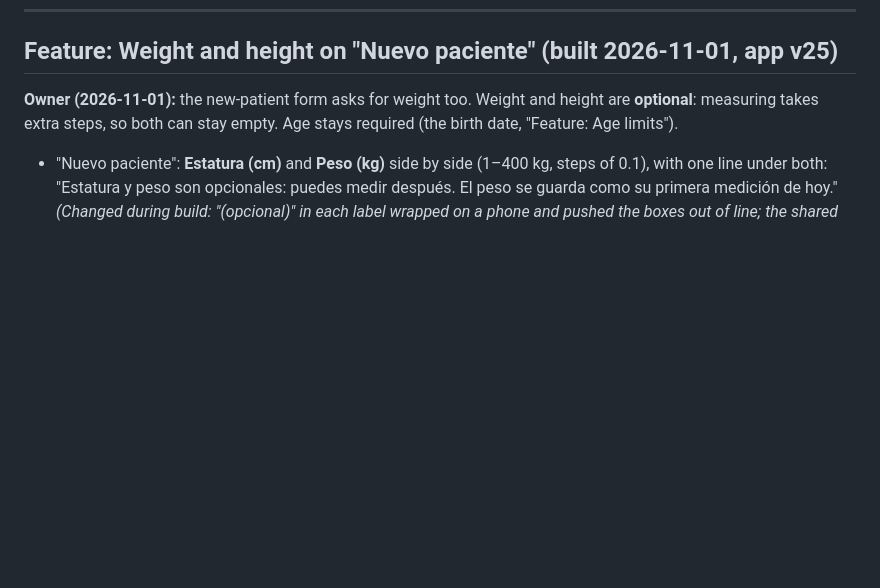
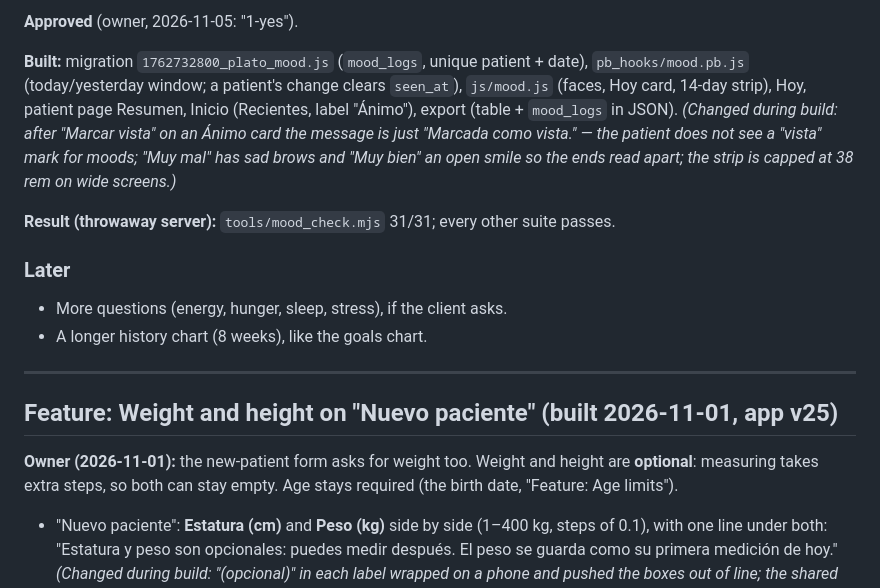
Before and after one commit to FlamingFlamingo-net/Plato, a Markdown page: specs/aht-fitness.md, the part around one of its changes. GitHub-like rendering; blank space fills up the shorter version.

Commit message:
Spec: mood check-in built

```diff
--- a/specs/aht-fitness.md
+++ b/specs/aht-fitness.md
@@ -921,3 +960,16 @@ Google has to reach the AHT Fitness server, so this waits for the online step (F
+**Approved** (owner, 2026-11-05: "1-yes").
+
+**Built:** migration `1762732800_plato_mood.js` (`mood_logs`, unique patient + date), `pb_hooks/mood.pb.js` (today/yesterday window; a patient's change clears `seen_at`), `js/mood.js` (faces, Hoy card, 14-day strip), Hoy, patient page Resumen, Inicio (Recientes, label "Ánimo"), export (table + `mood_logs` in JSON).
+*(Changed during build: after "Marcar vista" on an Ánimo card the message is just "Marcada como vista." — the patient does not see a "vista" mark for moods; "Muy mal" has sad brows and "Muy bien" an open smile so the ends read apart; the strip is capped at 38 rem on wide screens.)*
+
+**Result (throwaway server):** `tools/mood_check.mjs` 31/31; every other suite passes.
+
+### Later
+- More questions (energy, hunger, sleep, stress), if the client asks.
+- A longer history chart (8 weeks), like the goals chart.
+
+---
+
 ## Feature: Weight and height on "Nuevo paciente" (built 2026-11-01, app v25)
 
 **Owner (2026-11-01):** the new-patient form asks for weight too. Weight and height are **optional**: measuring takes extra steps, so both can stay empty. Age stays required (the birth date, "Feature: Age limits").
```
Also changed, not shown: other parts of specs/aht-fitness.md (+39 -0 lines).
